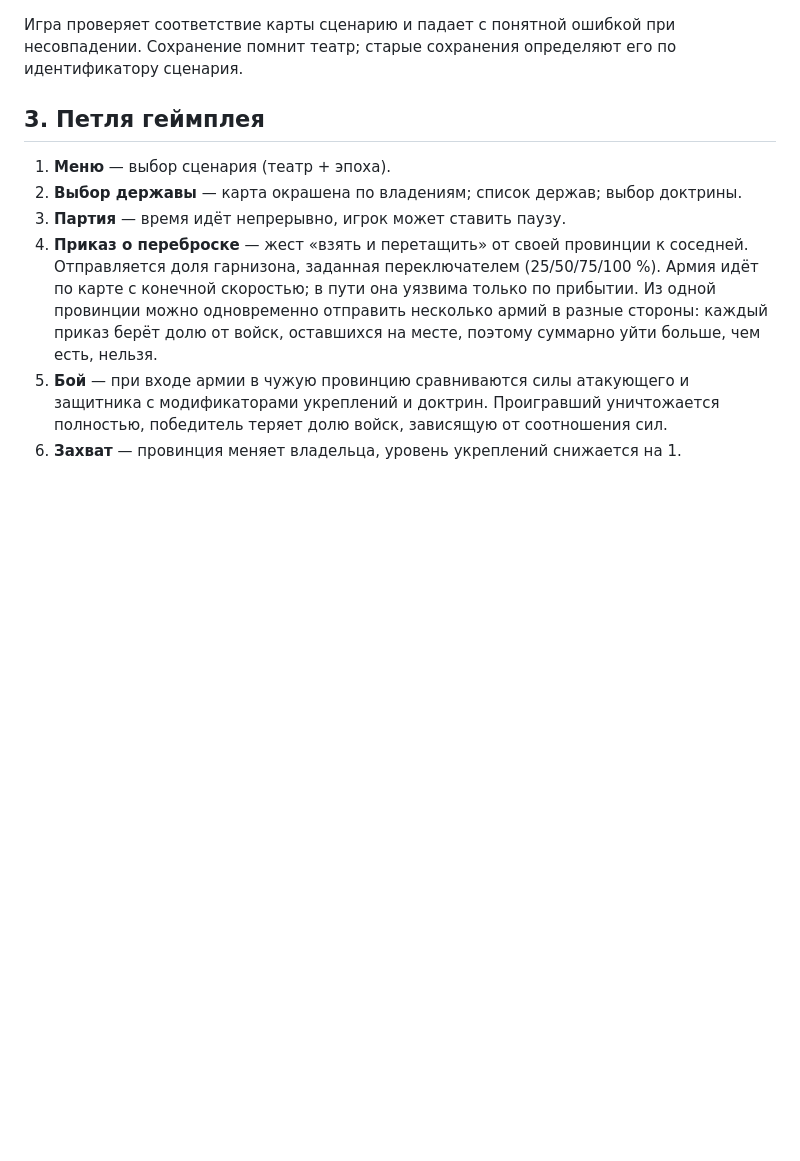
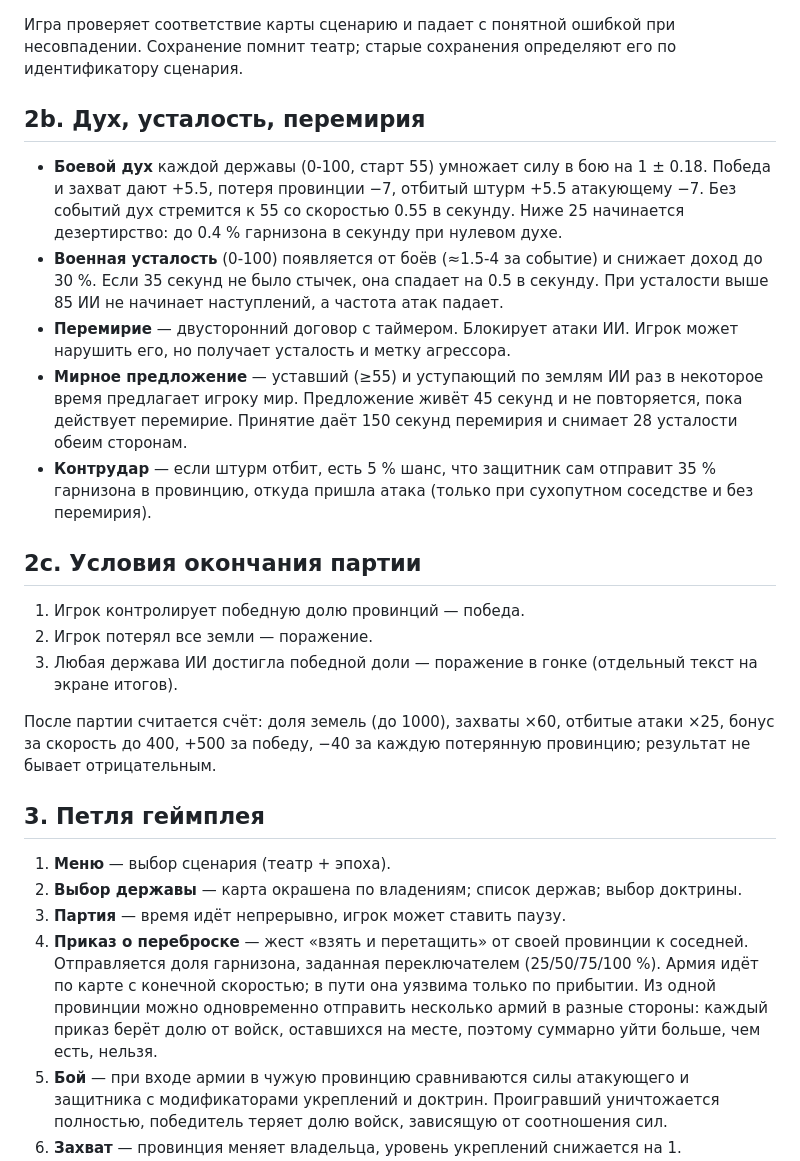
Before and after one commit to Mikaso-Nakamoto/3D_Yandex_Game, a Markdown page: docs/clean-room/SPEC.md, the part around the change. Rendered like a GitHub page; blank space fills up the shorter version.

Commit message:
SPEC: дух, усталость, перемирия, контрудар и условия конца партии
Co-authored-by: arena-agent <297053741+arena-agent@users.noreply.github.com>

```diff
--- a/docs/clean-room/SPEC.md
+++ b/docs/clean-room/SPEC.md
@@ -41,6 +41,36 @@
 Игра проверяет соответствие карты сценарию и падает с понятной ошибкой при
 несовпадении. Сохранение помнит театр; старые сохранения определяют его по
 идентификатору сценария.
+
+## 2b. Дух, усталость, перемирия
+
+- **Боевой дух** каждой державы (0-100, старт 55) умножает силу в бою на
+  1 ± 0.18. Победа и захват дают +5.5, потеря провинции −7, отбитый штурм +5.5
+  атакующему −7. Без событий дух стремится к 55 со скоростью 0.55 в секунду.
+  Ниже 25 начинается дезертирство: до 0.4 % гарнизона в секунду при нулевом духе.
+- **Военная усталость** (0-100) появляется от боёв (≈1.5-4 за событие) и снижает
+  доход до 30 %. Если 35 секунд не было стычек, она спадает на 0.5 в секунду.
+  При усталости выше 85 ИИ не начинает наступлений, а частота атак падает.
+- **Перемирие** — двусторонний договор с таймером. Блокирует атаки ИИ. Игрок
+  может нарушить его, но получает усталость и метку агрессора.
+- **Мирное предложение** — уставший (≥55) и уступающий по землям ИИ раз в
+  некоторое время предлагает игроку мир. Предложение живёт 45 секунд и не
+  повторяется, пока действует перемирие. Принятие даёт 150 секунд перемирия и
+  снимает 28 усталости обеим сторонам.
+- **Контрудар** — если штурм отбит, есть 5 % шанс, что защитник сам отправит
+  35 % гарнизона в провинцию, откуда пришла атака (только при сухопутном
+  соседстве и без перемирия).
+
+## 2c. Условия окончания партии
+
+1. Игрок контролирует победную долю провинций — победа.
+2. Игрок потерял все земли — поражение.
+3. Любая держава ИИ достигла победной доли — поражение в гонке (отдельный
+   текст на экране итогов).
+
+После партии считается счёт: доля земель (до 1000), захваты ×60, отбитые
+атаки ×25, бонус за скорость до 400, +500 за победу, −40 за каждую потерянную
+провинцию; результат не бывает отрицательным.
 
 ## 3. Петля геймплея
 
```
